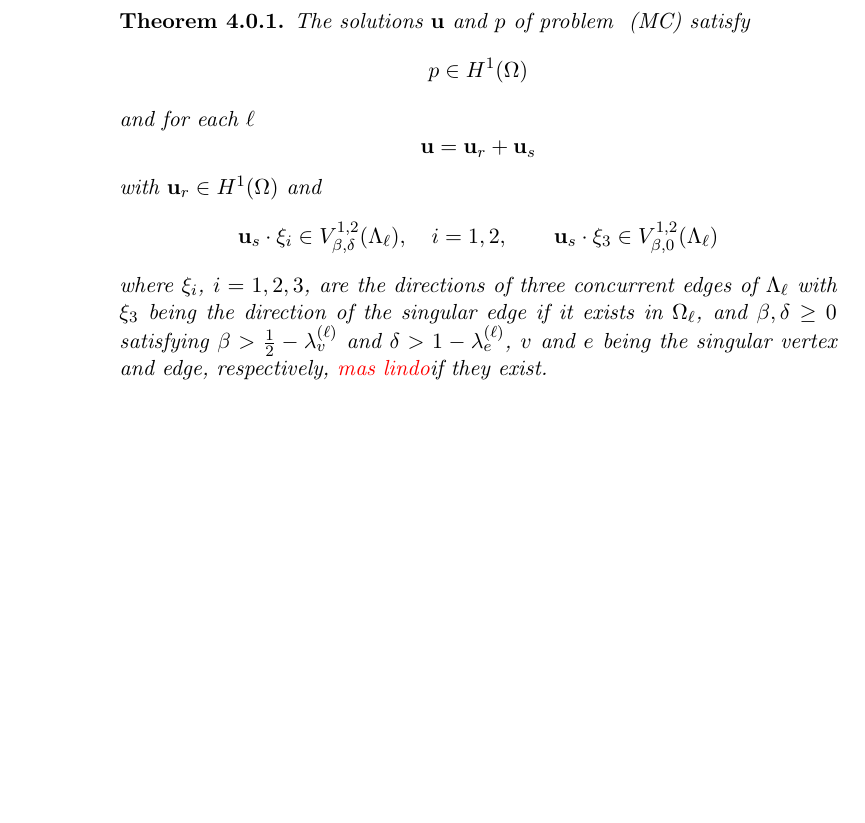
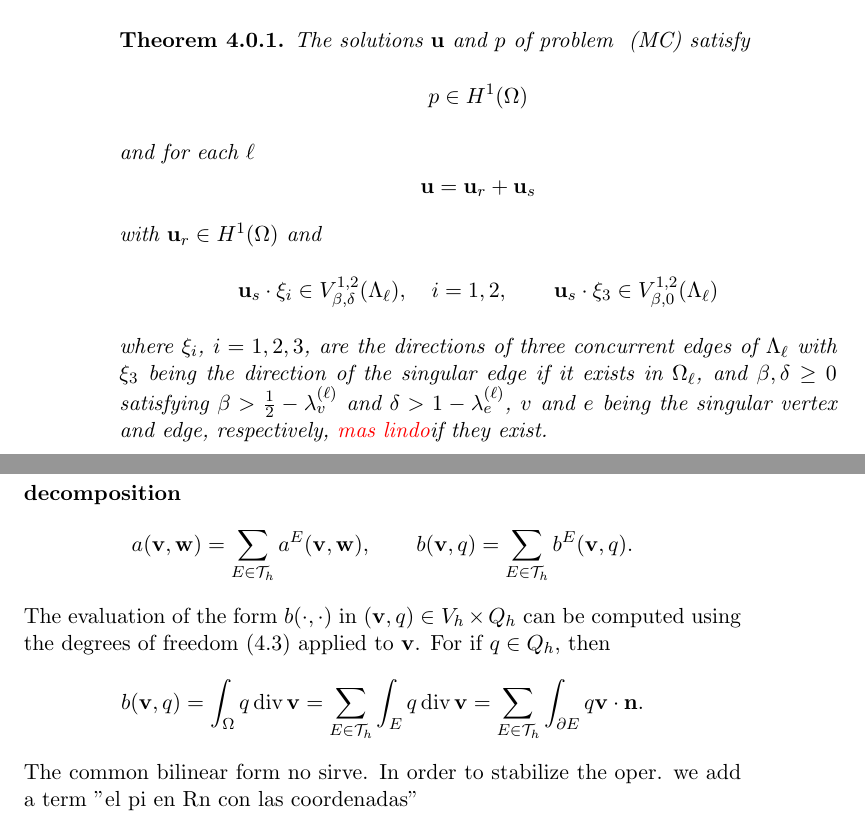
Before and after one commit to alexisjawtu/thesis, a LaTeX thesis (thesis.tex, which reads chap_vems/vems_fems_intro.tex): part of page 18 of 18 before the commit and two parts of pages 18 and 19 of 19 after it, the two joined at a grey line, cut so that both start at the same text, the shorter picture padded with empty space. Compiled offline with pdfLaTeX.

Commit message:
added som paragraphs to chap_vems

```diff
--- a/chap_vems/vems_fems_intro.tex
+++ b/chap_vems/vems_fems_intro.tex
@@ -128,12 +128,19 @@ with $\bu_r\in H^1(\Omega)$ and
 \]
 where $\xi_i$, $i=1,2,3$, are the directions of three concurrent edges of $\Lambda_\ell$ with $\xi_3$ being the direction of the singular edge if it exists in $\Omega_\ell$, and $\beta,\delta\ge0$ satisfying $\beta>\frac12-\lambda_v^{(\ell)}$ and $\delta>1-\lambda_e^{(\ell)}$, $v$ and $e$ being the singular vertex and edge, respectively, {\color{red}mas lindo}if they exist.
 \end{theorem}
-
-
-
-
-
-
-
-
+\paragraph{decomposition} % (fold)
+\label{par:decomposition_}
+\[
+  a(\bv,\bw)=\sum_{E\in\mathcal T_h}a^E(\bv,\bw), \qquad
+  b(\bv,q)=\sum_{E\in\mathcal T_h}b^E(\bv,q).
+\]
+% paragraph decomposition (end)
+The evaluation of the form $b(\cdot,\cdot)$ in $(\bv,q)\in V_h\times Q_h$ can
+be computed using the degrees of freedom~(\ref{dofs}) applied to $\bv$. For if $q\in Q_h$, then
+\[
+  b(\bv,q)=\int_\Omega q\,\dv\bv = \sum_{E\in\mathcal T_h}
+  \int_Eq\,\dv\bv = \sum_{E\in\mathcal T_h}\int_{\partial E}q \bv\cdot\bn.
+\]
+The common bilinear form no sirve. In order to stabilize the oper. we add
+a term "el pi en Rn con las coordenadas"
 \end{chapter}
```
